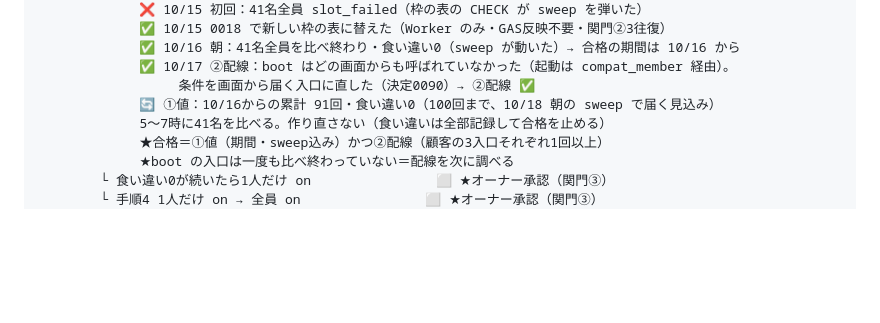
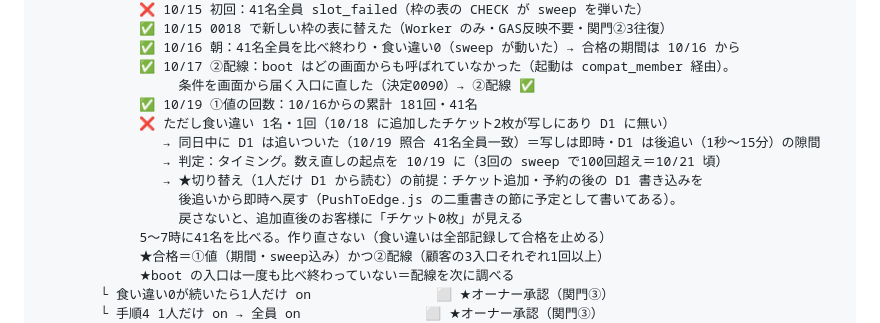
Before and after one commit to tokowakafitness-dev/tokowaka-reservation-v2, a Markdown page: ops/ROADMAP.md, the part around the change. Rendered like a GitHub page; blank space fills up the shorter version.

Commit message:
docs(roadmap): D1 正本化 10/19 の現在地
Co-Authored-By: Claude Opus 5.5 (1M context) <noreply@anthropic.com>

```diff
--- a/ops/ROADMAP.md
+++ b/ops/ROADMAP.md
@@ -127,7 +127,13 @@
              ✅ 10/16 朝：41名全員を比べ終わり・食い違い0（sweep が動いた）→ 合格の期間は 10/16 から
              ✅ 10/17 ②配線：boot はどの画面からも呼ばれていなかった（起動は compat_member 経由）。
                   条件を画面から届く入口に直した（決定0090）→ ②配線 ✅
-             🔄 ①値：10/16からの累計 91回・食い違い0（100回まで、10/18 朝の sweep で届く見込み）
+             ✅ 10/19 ①値の回数：10/16からの累計 181回・41名
+             ❌ ただし食い違い 1名・1回（10/18 に追加したチケット2枚が写しにあり D1 に無い）
+                → 同日中に D1 は追いついた（10/19 照合 41名全員一致）＝写しは即時・D1 は後追い（1秒〜15分）の隙間
+                → 判定：タイミング。数え直しの起点を 10/19 に（3回の sweep で100回超え＝10/21 頃）
+                → ★切り替え（1人だけ D1 から読む）の前提：チケット追加・予約の後の D1 書き込みを
+                  後追いから即時へ戻す（PushToEdge.js の二重書きの節に予定として書いてある）。
+                  戻さないと、追加直後のお客様に「チケット0枚」が見える
              5〜7時に41名を比べる。作り直さない（食い違いは全部記録して合格を止める）
              ★合格＝①値（期間・sweep込み）かつ②配線（顧客の3入口それぞれ1回以上）
              ★boot の入口は一度も比べ終わっていない＝配線を次に調べる
```
